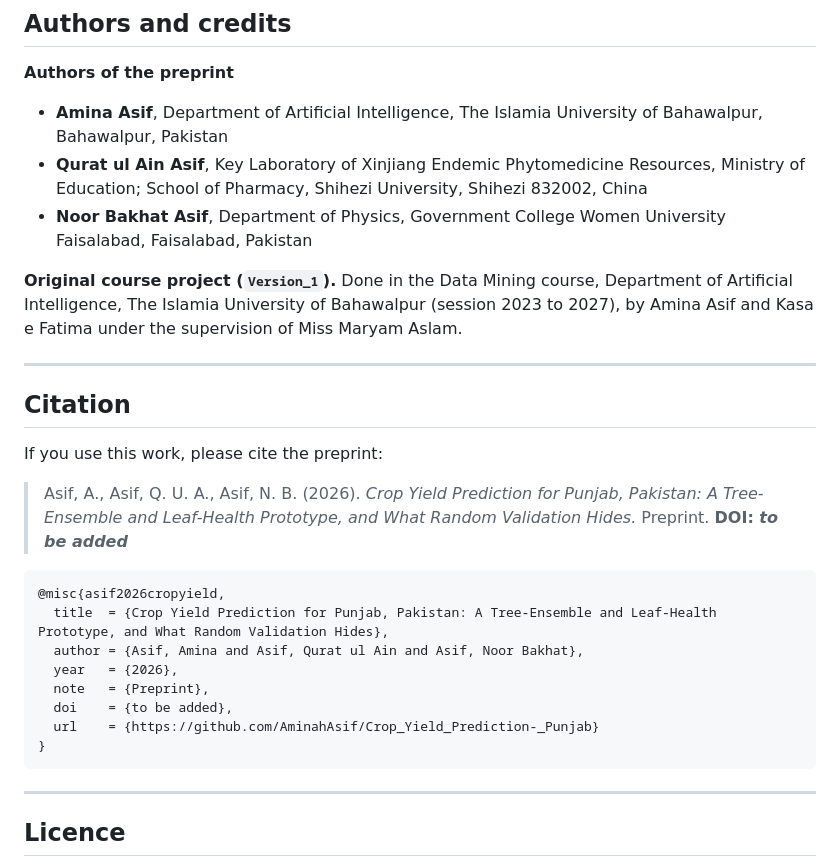
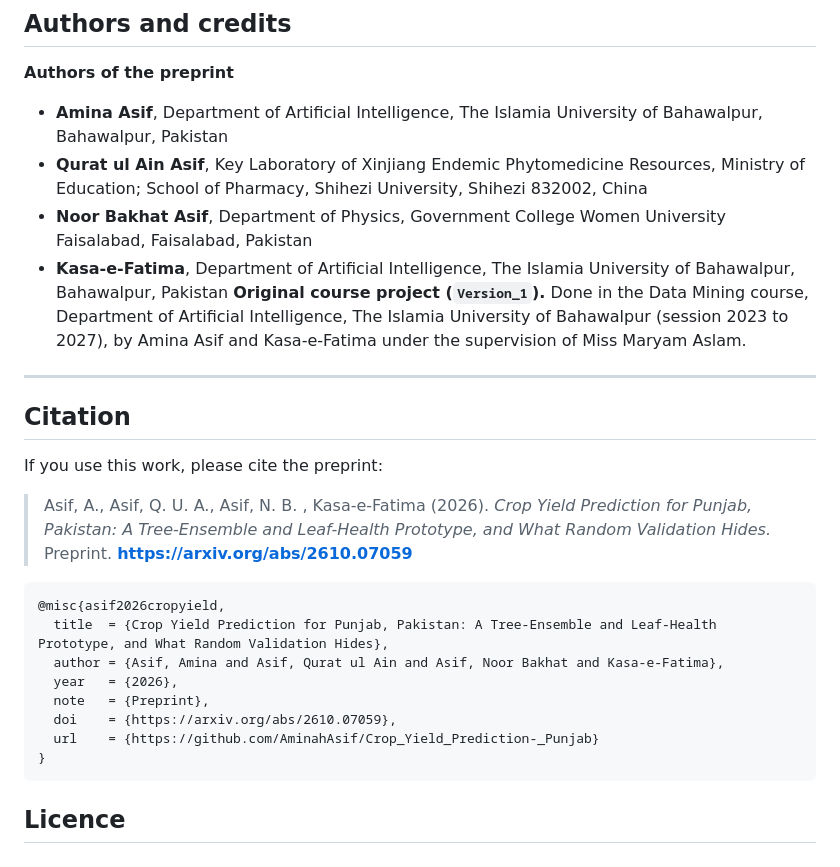
Before and after one commit to AminahAsif/Crop_Yield_Prediction-_Punjab, a Markdown page: README.md, the part around one of its changes. Drawn GitHub-style.

````diff
--- a/README.md
+++ b/README.md
@@ -167,8 +167,8 @@ Small samples (46 and 70 national observations, 464 district-season observations
 - **Amina Asif**, Department of Artificial Intelligence, The Islamia University of Bahawalpur, Bahawalpur, Pakistan
 - **Qurat ul Ain Asif**, Key Laboratory of Xinjiang Endemic Phytomedicine Resources, Ministry of Education; School of Pharmacy, Shihezi University, Shihezi 832002, China
 - **Noor Bakhat Asif**, Department of Physics, Government College Women University Faisalabad, Faisalabad, Pakistan
-
-**Original course project (`Version_1`).** Done in the Data Mining course, Department of Artificial Intelligence, The Islamia University of Bahawalpur (session 2023 to 2027), by Amina Asif and Kasa e Fatima under the supervision of Miss Maryam Aslam.
+- **Kasa-e-Fatima**, Department of Artificial Intelligence, The Islamia University of Bahawalpur, Bahawalpur, Pakistan
+**Original course project (`Version_1`).** Done in the Data Mining course, Department of Artificial Intelligence, The Islamia University of Bahawalpur (session 2023 to 2027), by Amina Asif and Kasa-e-Fatima under the supervision of Miss Maryam Aslam.
 
 ---
 
@@ -176,25 +176,20 @@ Small samples (46 and 70 national observations, 464 district-season observations
 
 If you use this work, please cite the preprint:
 
-> Asif, A., Asif, Q. U. A., Asif, N. B. (2026). *Crop Yield Prediction for Punjab, Pakistan: A Tree-Ensemble and Leaf-Health Prototype, and What Random Validation Hides.* Preprint. **DOI: _to be added_**
+> Asif, A., Asif, Q. U. A., Asif, N. B. , Kasa-e-Fatima (2026). *Crop Yield Prediction for Punjab, Pakistan: A Tree-Ensemble and Leaf-Health Prototype, and What Random Validation Hides.* Preprint. **https://arxiv.org/abs/2610.07059**
 
 ```bibtex
 @misc{asif2026cropyield,
   title  = {Crop Yield Prediction for Punjab, Pakistan: A Tree-Ensemble and Leaf-Health Prototype, and What Random Validation Hides},
-  author = {Asif, Amina and Asif, Qurat ul Ain and Asif, Noor Bakhat},
+  author = {Asif, Amina and Asif, Qurat ul Ain and Asif, Noor Bakhat and Kasa-e-Fatima},
   year   = {2026},
   note   = {Preprint},
-  doi    = {to be added},
+  doi    = {https://arxiv.org/abs/2610.07059},
   url    = {https://github.com/AminahAsif/Crop_Yield_Prediction-_Punjab}
 }
 ```
 
-<!-- When the DOI is issued:
-     1. In the badge at the top, replace  DOI-to%20be%20added-lightgrey  with  DOI-<your DOI>-blue  and the link (#citation) with https://doi.org/<your DOI>.
-     2. In this section, replace "to be added" (twice) with the DOI.
-     An arXiv submission gets a DOI of the form 10.48550/arXiv.<number>; a GitHub release archived on Zenodo gets its own DOI. -->
 
----
 
 ## Licence
 
````
Also changed, not shown: other parts of README.md (+1 -1 lines).
